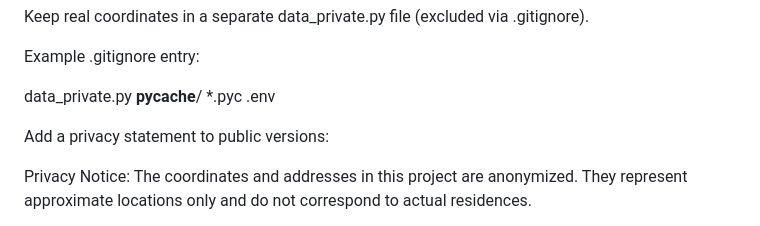
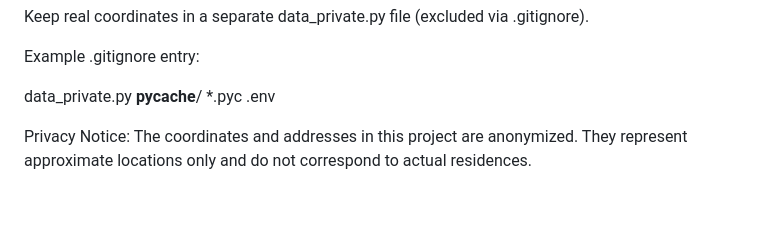
Before and after one commit to melapeufra/Neybor-Map-App-Interactive-Visualization-of-Housing-Locations-in-Brussels, a Markdown page: README.md, the part around the change printed below. GitHub-like rendering; blank space fills up the shorter version.

Commit message:
Update README with privacy statement and clean up
Removed unnecessary code snippets and added a privacy statement.

```diff
--- a/README.md
+++ b/README.md
@@ -170,7 +170,6 @@ __pycache__/
 .env
 
 
-Add a privacy statement to public versions:
 
 Privacy Notice:
 The coordinates and addresses in this project are anonymized.
```
Also changed, not shown: other parts of README.md (+6 -6 lines).
